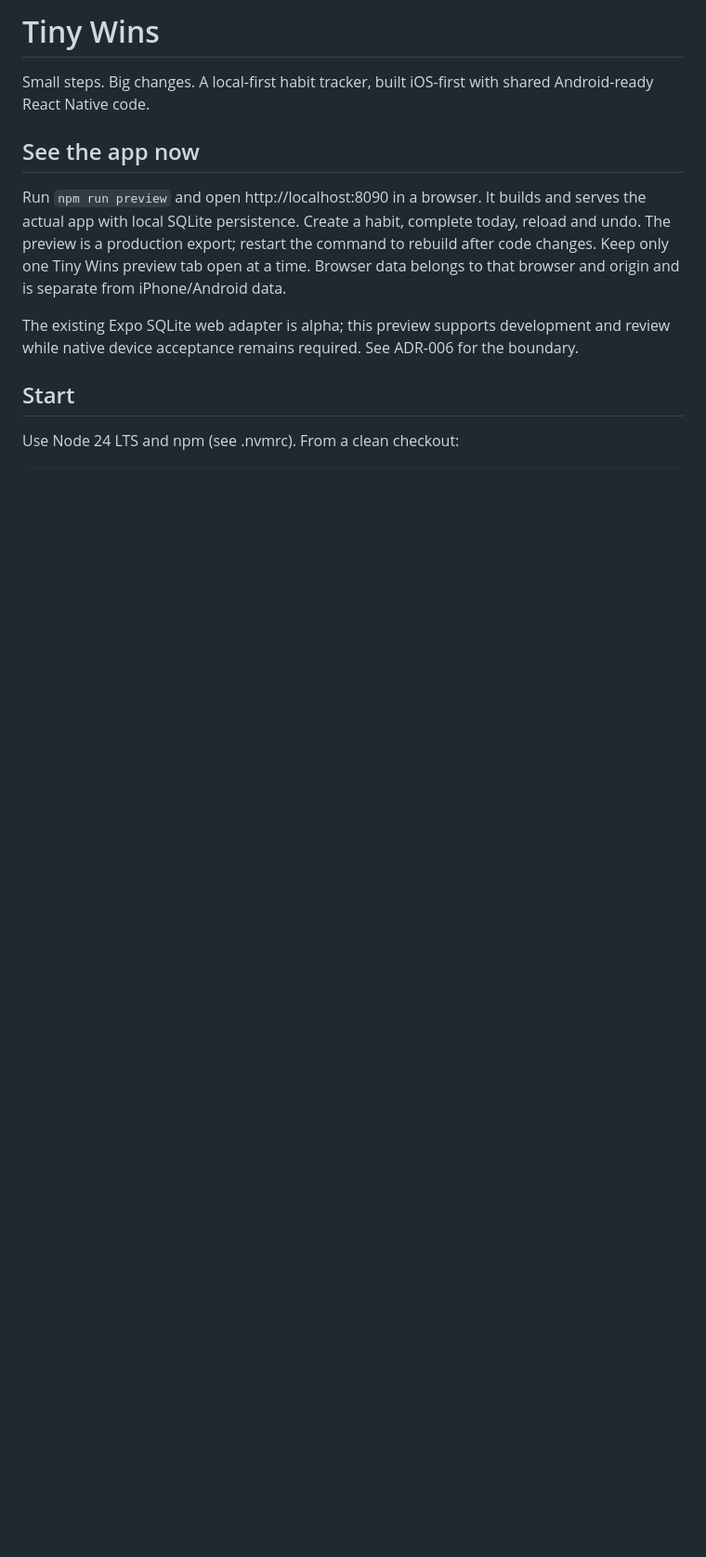
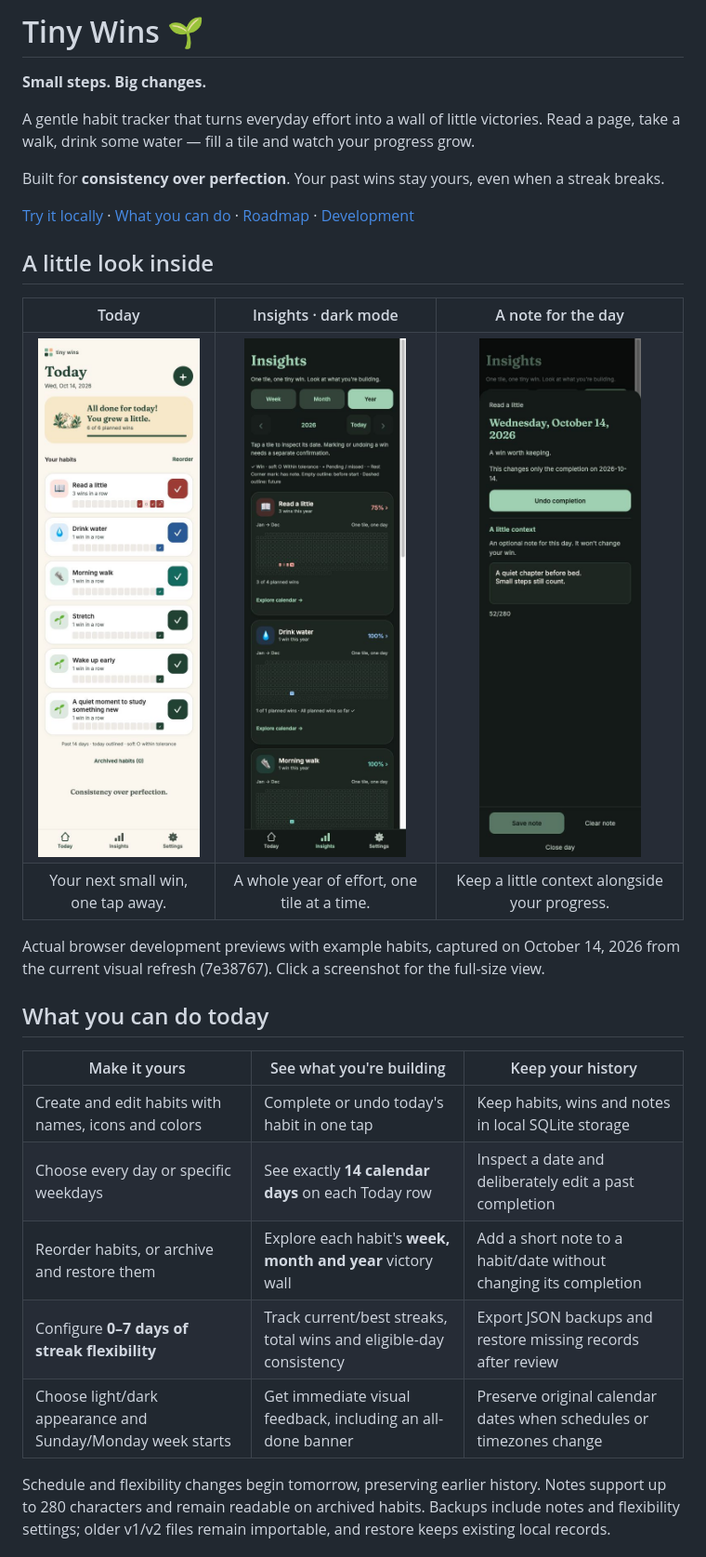
Before and after one commit to squiter/tiny-wins, a Markdown page: README.md, the part around one of its changes. Shown at 93% size. Rendered like a GitHub page; pictures changed too: docs/screenshots/readme-day-note-dark-390.jpg (added), docs/screenshots/readme-insights-dark-390.jpg (added), docs/screenshots/readme-today-light-390.jpg (added); blank space fills up the shorter version.

Commit message:
docs: refresh README showcase with current app screenshots

```diff
--- a/README.md
+++ b/README.md
@@ -1,13 +1,44 @@
-# Tiny Wins
+# Tiny Wins 🌱
 
-Small steps. Big changes. A local-first habit tracker, built iOS-first with shared Android-ready React Native code.
+**Small steps. Big changes.**
 
-## See the app now
+A gentle habit tracker that turns everyday effort into a wall of little victories. Read a page, take a walk, drink some water — fill a tile and watch your progress grow.
 
-Run `npm run preview` and open http://localhost:8090 in a browser. It builds and serves the actual app with local SQLite persistence. Create a habit, complete today, reload and undo. The preview is a production export; restart the command to rebuild after code changes. Keep only one Tiny Wins preview tab open at a time. Browser data belongs to that browser and origin and is separate from iPhone/Android data.
+Built for **consistency over perfection**. Your past wins stay yours, even when a streak breaks.
 
-The existing Expo SQLite web adapter is alpha; this preview supports development and review while native device acceptance remains required. See ADR-006 for the boundary.
+[Try it locally](#try-it-locally) · [What you can do](#what-you-can-do-today) · [Roadmap](#whats-next) · [Development](#development)
 
-## Start
+## A little look inside
 
-Use Node 24 LTS and npm (see .nvmrc). From a clean checkout:
+<table>
+  <tr>
+    <th>Today</th>
+    <th>Insights · dark mode</th>
+    <th>A note for the day</th>
+  </tr>
+  <tr>
+    <td valign="top" align="center"><a href="docs/screenshots/readme-today-light-390.jpg"><img src="docs/screenshots/readme-today-light-390.jpg" width="260" alt="Today in light mode: six completed habits, 14 daily tiles per row, an all-done banner and a quiet typographic footer." /></a></td>
+    <td valign="top" align="center"><a href="docs/screenshots/readme-insights-dark-390.jpg"><img src="docs/screenshots/readme-insights-dark-390.jpg" width="260" alt="Insights in dark mode: week, month and year controls above a habit's annual victory wall and consistency summary." /></a></td>
+    <td valign="top" align="center"><a href="docs/screenshots/readme-day-note-dark-390.jpg"><img src="docs/screenshots/readme-day-note-dark-390.jpg" width="260" alt="Day inspector in dark mode: an optional reading note, a separate completion action and fixed Save note, Clear note and Close day controls." /></a></td>
+  </tr>
+  <tr>
+    <td align="center">Your next small win, one tap away.</td>
+    <td align="center">A whole year of effort, one tile at a time.</td>
+    <td align="center">Keep a little context alongside your progress.</td>
+  </tr>
+</table>
+
+Actual browser development previews with example habits, captured on October 14, 2026 from the current visual refresh (7e38767). Click a screenshot for the full-size view.
+
+## What you can do today
+
+| Make it yours                                              | See what you're building                                            | Keep your history                                                   |
+| ---------------------------------------------------------- | ------------------------------------------------------------------- | ------------------------------------------------------------------- |
+| Create and edit habits with names, icons and colors        | Complete or undo today's habit in one tap                           | Keep habits, wins and notes in local SQLite storage                 |
+| Choose every day or specific weekdays                      | See exactly **14 calendar days** on each Today row                  | Inspect a date and deliberately edit a past completion              |
+| Reorder habits, or archive and restore them                | Explore each habit's **week, month and year** victory wall          | Add a short note to a habit/date without changing its completion    |
+| Configure **0–7 days of streak flexibility**               | Track current/best streaks, total wins and eligible-day consistency | Export JSON backups and restore missing records after review        |
+| Choose light/dark appearance and Sunday/Monday week starts | Get immediate visual feedback, including an all-done banner         | Preserve original calendar dates when schedules or timezones change |
+
+Schedule and flexibility changes begin tomorrow, preserving earlier history. Notes support up to 280 characters and remain readable on archived habits. Backups include notes and flexibility settings; older v1/v2 files remain importable, and restore keeps existing local records.
+
```
Also changed, not shown: other parts of README.md (+86 -32 lines), .harness/tasks/readme-showcase.md (added, +24 -0 lines).
